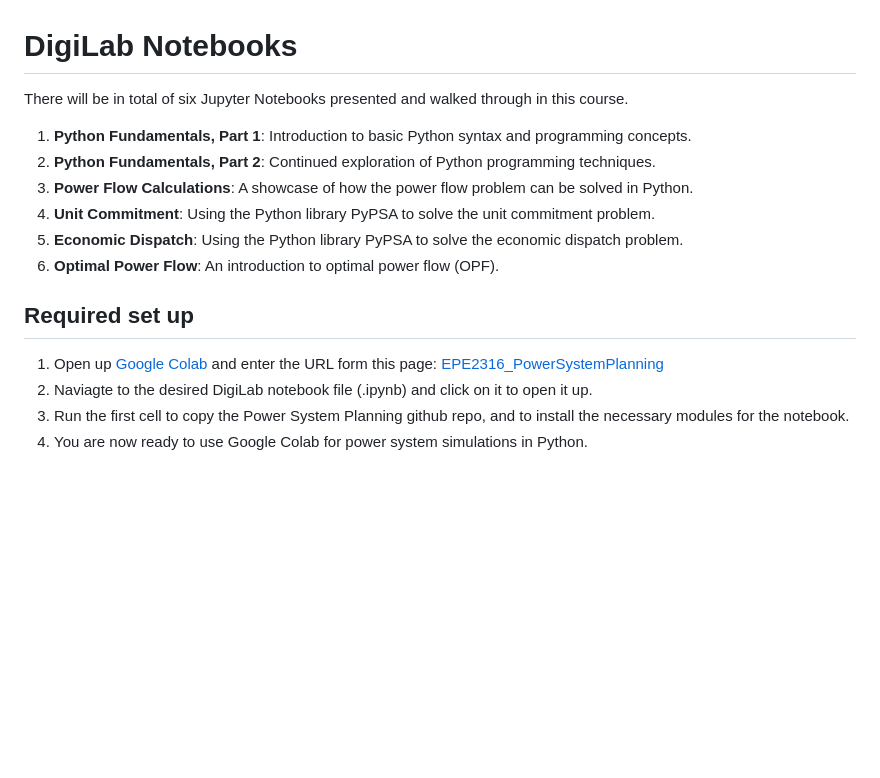
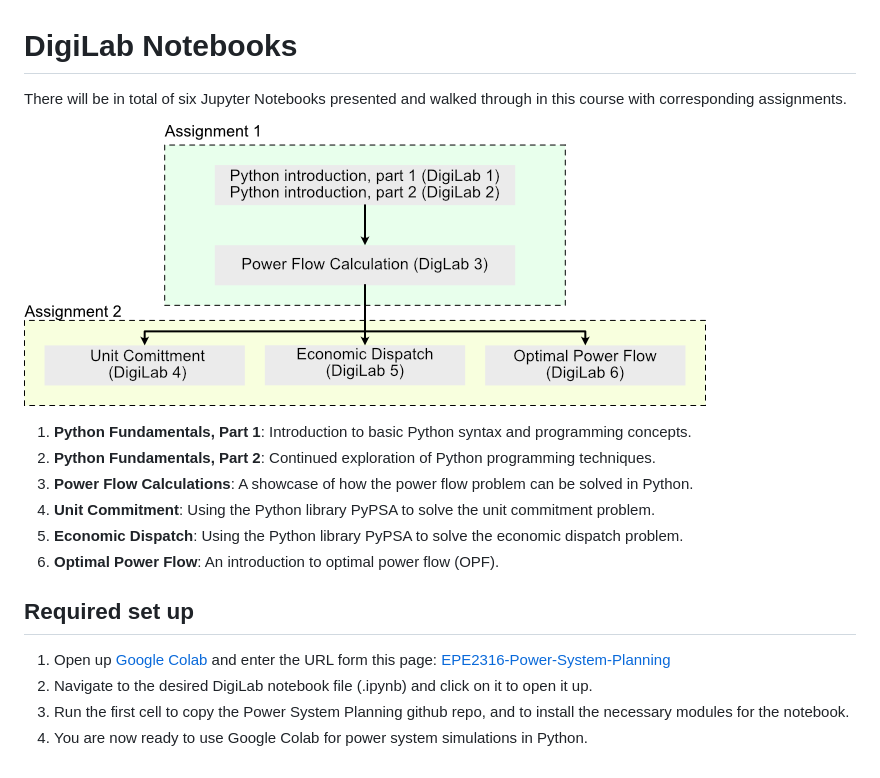
Before and after one commit to sambeets/EPE2316-Power-System-Planning, a Markdown page: DigiLab/README.md, the part around the change. Rendered like a GitHub page; pictures changed too: DigiLab/Notebook-overview.png (added); blank space fills up the shorter version.

```diff
--- a/DigiLab/README.md
+++ b/DigiLab/README.md
@@ -1,6 +1,8 @@
 # DigiLab Notebooks
 
-There will be in total of six Jupyter Notebooks presented and walked through in this course.
+There will be in total of six Jupyter Notebooks presented and walked through in this course with corresponding assignments.
+
+![DigiLab Overview](Notebook-overview.png)
 
 1. **Python Fundamentals, Part 1**: Introduction to basic Python syntax and programming concepts.
 2. **Python Fundamentals, Part 2**: Continued exploration of Python programming techniques.
@@ -11,7 +13,7 @@ There will be in total of six Jupyter Notebooks presented and walked through in
 
 ## Required set up
 
-1. Open up [Google Colab](https://colab.research.google.com/github/) and enter the URL form this page: [EPE2316_PowerSystemPlanning](https://github.com/sambeets/EPE2316_PowerSystemAnalysis)
-2. Naviagte to the desired DigiLab notebook file (.ipynb) and click on it to open it up.
+1. Open up [Google Colab](https://colab.research.google.com/github/) and enter the URL form this page: [EPE2316-Power-System-Planning](https://github.com/sambeets/EPE2316-Power-System-Planning)
+2. Navigate  to the desired DigiLab notebook file (.ipynb) and click on it to open it up.
 3. Run the first cell to copy the Power System Planning github repo, and to install the necessary modules for the notebook.
 4. You are now ready to use Google Colab for power system simulations in Python.
```
Also changed, not shown: README.md (+1 -1 lines), 9 other files.
